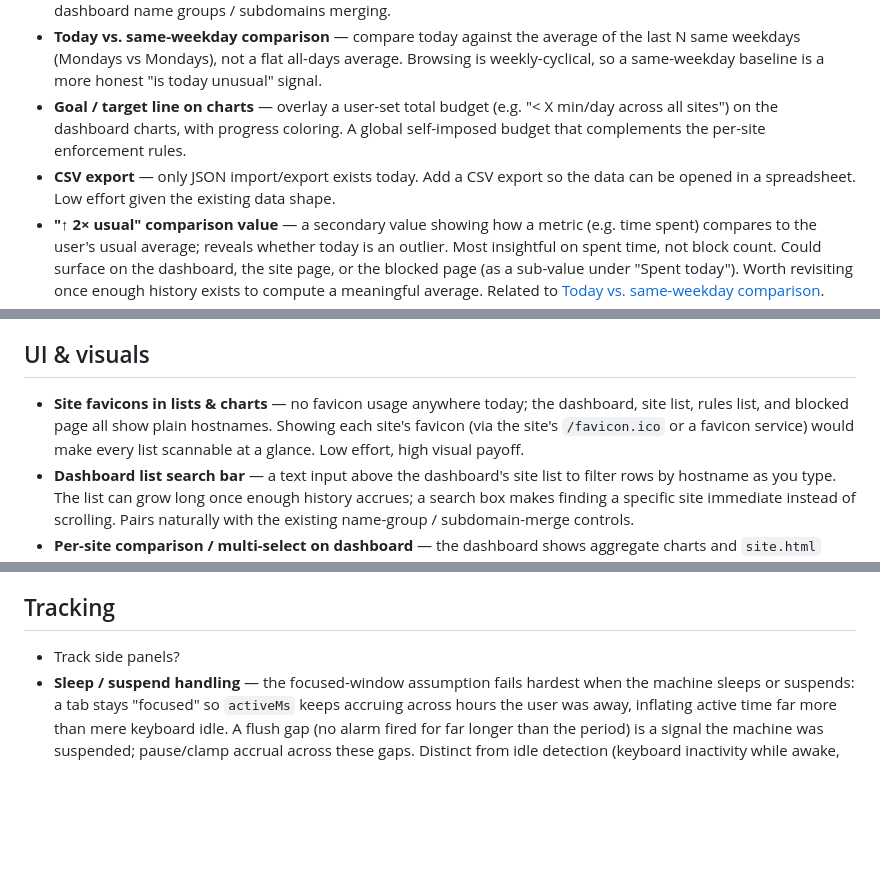
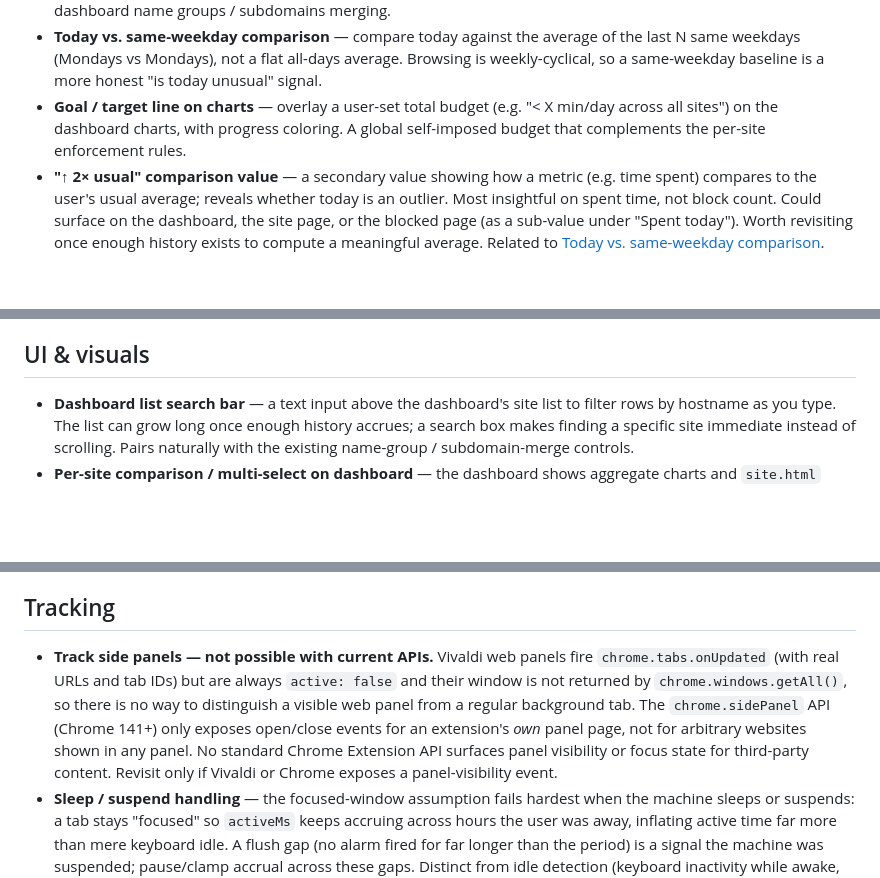
Before and after one commit to Plushly-Interactive/CoralClock, a Markdown page: docs/_backlog.md, 3 parts joined by grey strips. Rendered like a GitHub page; blank space fills up the shorter version.

Commit message:
docs(backlog): update backlog items to current state

```diff
--- a/docs/_backlog.md
+++ b/docs/_backlog.md
@@ -8,7 +8,6 @@
 - Groups, labels, etc. (can serve as filters of tracking data) — user-defined groups, separate from the existing dashboard name groups / subdomains merging.
 - **Today vs. same-weekday comparison** — compare today against the average of the last N same weekdays (Mondays vs Mondays), not a flat all-days average. Browsing is weekly-cyclical, so a same-weekday baseline is a more honest "is today unusual" signal.
 - **Goal / target line on charts** — overlay a user-set total budget (e.g. "< X min/day across all sites") on the dashboard charts, with progress coloring. A global self-imposed budget that complements the per-site enforcement rules.
-- **CSV export** — only JSON import/export exists today. Add a CSV export so the data can be opened in a spreadsheet. Low effort given the existing data shape.
 - **"↑ 2× usual" comparison value** — a secondary value showing how a metric (e.g. time spent) compares to the user's usual average; reveals whether today is an outlier. Most insightful on spent time, not block count. Could surface on the dashboard, the site page, or the blocked page (as a sub-value under "Spent today"). Worth revisiting once enough history exists to compute a meaningful average. Related to [Today vs. same-weekday comparison](#analytics--insights).
 - **Suggest rules from analytics** — proactively surface "you might want to limit this" prompts when a site's usage crosses a heuristic (e.g. consistently high daily time, sharp week-over-week increase, or far above the user's per-site average). A suggestion would pre-fill the rules add card (reusing the existing `?target=<host>` pre-fill path) with a sensible default limit. Turns the passive analytics into actionable enforcement instead of waiting for the user to notice and act. Could surface on the dashboard or site page. Distinct from the existing [empty-state guidance](#onboarding), which is first-install only.
 - **Streak (limit compliance)** — e.g. "4 / 7 days under limit this week". Motivational, pattern-oriented. Requires per-day limit-compliance history. Natural fit on the blocked or rules page, but it's a cross-cutting insight. Distinct from the per-site activity streak under [Site page stats](#site-page-stats).
@@ -20,7 +19,6 @@
 
 ## UI & visuals
 
-- **Site favicons in lists & charts** — no favicon usage anywhere today; the dashboard, site list, rules list, and blocked page all show plain hostnames. Showing each site's favicon (via the site's `/favicon.ico` or a favicon service) would make every list scannable at a glance. Low effort, high visual payoff.
 - **Dashboard list search bar** — a text input above the dashboard's site list to filter rows by hostname as you type. The list can grow long once enough history accrues; a search box makes finding a specific site immediate instead of scrolling. Pairs naturally with the existing name-group / subdomain-merge controls.
 - **Per-site comparison / multi-select on dashboard** — the dashboard shows aggregate charts and `site.html` shows one site at a time; there's no way to pick 2–3 sites and view their trends together. Add multi-select (e.g. checkboxes on table rows) that overlays the selected sites' active-time series on one chart for side-by-side comparison. Pairs with the [dashboard list search bar](#ui--visuals) (find, then select). Distinct from the existing name-group / subdomain-merge controls, which *combine* sites into one total rather than comparing them.
 - **User-chosen chart color palette** — the chart colors (active / audio / visits / hourly) are fixed CSS custom properties in `theme.css`. Let the user pick from a few preset palettes (including a colour-blind-safe option), saved as a pref and applied by swapping the `--color-chart-*` variables. Improves accessibility and personalization. Natural home is the [dedicated settings page](#settings--configuration).
@@ -112,7 +108,7 @@ Blocked page:
 
 ## Tracking
 
-- Track side panels?
+- **Track side panels — not possible with current APIs.** Vivaldi web panels fire `chrome.tabs.onUpdated` (with real URLs and tab IDs) but are always `active: false` and their window is not returned by `chrome.windows.getAll()`, so there is no way to distinguish a visible web panel from a regular background tab. The `chrome.sidePanel` API (Chrome 141+) only exposes open/close events for an extension's *own* panel page, not for arbitrary websites shown in any panel. No standard Chrome Extension API surfaces panel visibility or focus state for third-party content. Revisit only if Vivaldi or Chrome exposes a panel-visibility event.
 - **Sleep / suspend handling** — the focused-window assumption fails hardest when the machine sleeps or suspends: a tab stays "focused" so `activeMs` keeps accruing across hours the user was away, inflating active time far more than mere keyboard idle. A flush gap (no alarm fired for far longer than the period) is a signal the machine was suspended; pause/clamp accrual across these gaps. Distinct from idle detection (keyboard inactivity while awake, already shipped) and screen-lock handling (the `locked` state, also handled by the idle path) — this is about the system not running at all.
 - **Subpage opt-out toggle** — per-site "Track subpages: on/off" toggle on `site.html`. Default = on.
 - **Per-site path patterns** — user-defined rules like `reddit.com` → keep `/r/<sub>` only, `youtube.com` → keep `?v=<id>` only. Could replace or complement raw path storage.
```
Also changed, not shown: other parts of docs/_backlog.md (+0 -2 lines).
